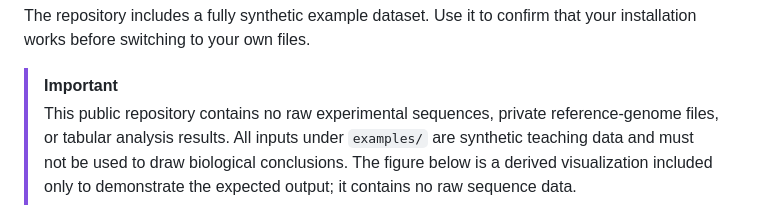
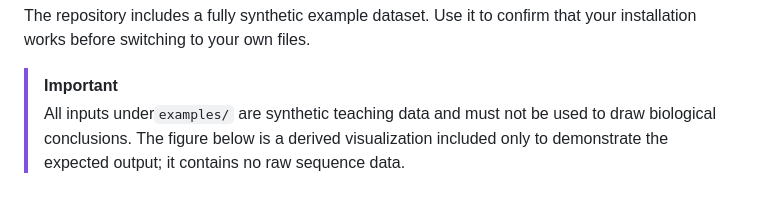
Before and after one commit to qingtibaoning/Tn5cope, a Markdown page: README.md, the part around the change. Rendered like a GitHub page; blank space fills up the shorter version.

Commit message:
Update README to emphasize synthetic dataset usage
Clarified the nature of the dataset in the README.

```diff
--- a/README.md
+++ b/README.md
@@ -13,9 +13,7 @@ The repository includes a fully synthetic example dataset. Use it to confirm tha
 your installation works before switching to your own files.
 
 > [!IMPORTANT]
-> This public repository contains no raw experimental sequences, private
-> reference-genome files, or tabular analysis results. All inputs under
-> `examples/` are synthetic teaching data and must not be used to draw
+> All inputs under`examples/` are synthetic teaching data and must not be used to draw
 > biological conclusions. The figure below is a derived visualization included
 > only to demonstrate the expected output; it contains no raw sequence data.
 
```
